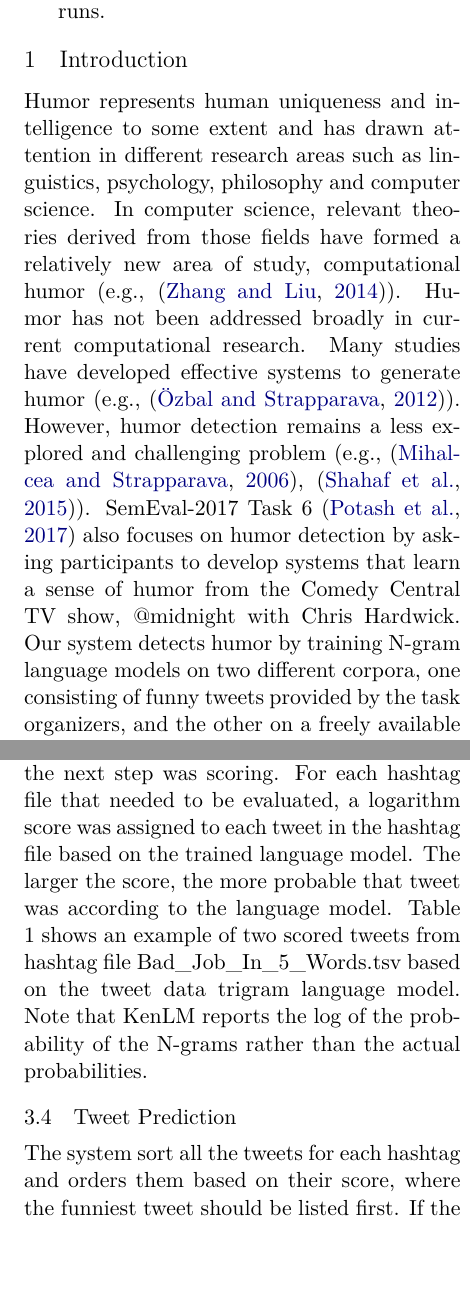
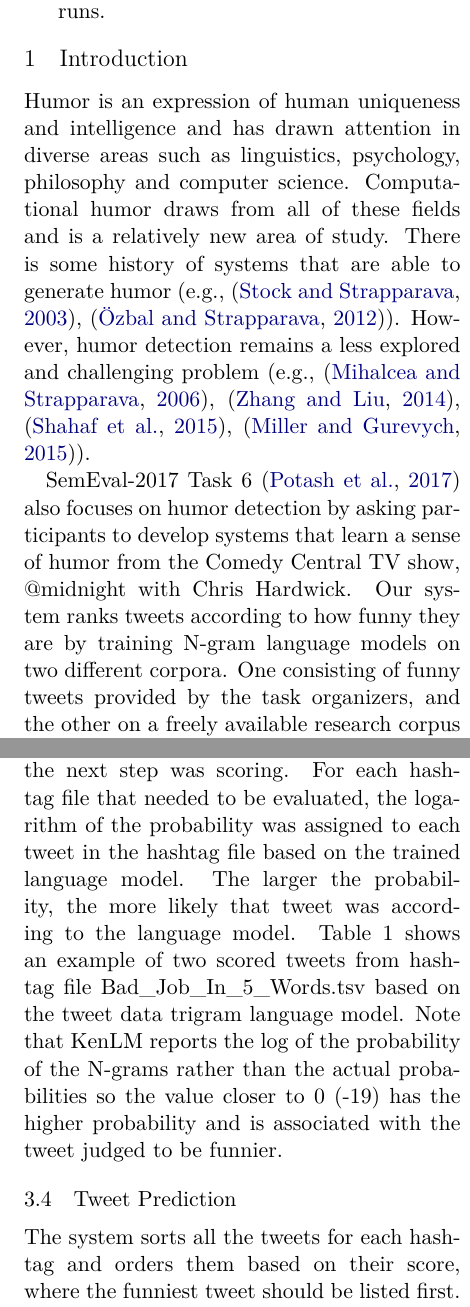
Before and after one commit to xinru1414/PaperSemEval, a LaTeX paper (semeval17-latex/semeval2017.tex): two parts of the columns of pages 1 and 3 of 5, joined at a grey line, cut so that both start at the same text, the shorter picture padded with empty space. Compiled offline with XeLaTeX.

Commit message:
more changes, should be nearly done

```diff
--- a/semeval17-latex/semeval2017.tex
+++ b/semeval17-latex/semeval2017.tex
@@ -28,19 +29,25 @@ our system in the development and evaluation stages and from two post-evaluation
 \end{abstract}
 
 \section{Introduction}
-Humor represents human uniqueness and intelligence to some extent and has drawn
-attention in different research areas such as linguistics, psychology, philosophy and
-computer science. In computer science, relevant theories derived from those fields
-have formed a relatively new area of study, \textit{computational humor}
-(e.g., \cite{Recognizing:Humor:On:Twitter}). Humor has not been addressed broadly in
-current computational research. Many studies have developed effective systems to
-generate humor (e.g., \cite{ozbal2012computational}). However, \textit{humor detection}
-remains a less explored and challenging problem (e.g., \cite{Learning:To:Laugh},
-\cite{ShahafHM15}). SemEval-2017 Task 6 \cite{PotashRR17}
-also focuses on \textit{humor detection} by asking participants to develop systems that
+Humor is an expression of  human uniqueness and intelligence and has drawn
+attention in diverse areas such as linguistics, psychology, philosophy and
+computer science. \textit{Computational humor} draws from all of these
+fields and is a relatively new area of study.
+There is some history of systems that are able to generate
+humor (e.g., \cite{StockS03}, \cite{ozbal2012computational}).
+However, \textit{humor detection} remains a less explored
+and challenging problem (e.g., \cite{Learning:To:Laugh},
+\cite{Recognizing:Humor:On:Twitter}, \cite{ShahafHM15}, \cite{MillerG15}).
+
+SemEval-2017 Task 6 \cite{PotashRR17}
+also focuses on \textit{humor detection} by asking participants to
+develop systems that
 learn a sense of humor from the Comedy Central TV show,
-\textit{@midnight with Chris Hardwick}. Our system detects humor by training N-gram language models
-on two different corpora, one consisting of funny tweets provided by the task organizers, and
+\textit{@midnight with Chris Hardwick}. Our system
+ranks tweets according to how funny they are
+by training N-gram language models
+on two different corpora. One consisting of funny tweets
+provided by the task organizers, and
 the other on a freely available research corpus of news data.
 
 \section{Background}
@@ -60,3 +73,5 @@ are bigrams and ``tears in Ramen'' and ``in Ramen \#SingleLifeIn3Words'' are tri
+Note that the funny tweet data consists of tweets like this where
+each tweet is intended to be a humorous response to the given hashtag.
 
 An N-gram model can predict the next word from a sequence of N-1 previous words.
 A trigram Language Model (LM) predicts the conditional probability of the next word using the following approximation.
@@ -146,12 +162,19 @@ without considering sentence or tweet boundaries.
 
 \subsection{Tweet Scoring}
 
-After training the N-gram language models, the next step was scoring. For each hashtag file that needed
-to be evaluated, a logarithm score was assigned to each tweet in the hashtag file based on the trained language model.
-The larger the score, the more probable that tweet was according to the language model. Table 1 shows an example of two
-scored tweets from hashtag file \textit{Bad\_Job\_In\_5\_Words.tsv} based on the tweet data trigram language model.
-Note that KenLM reports the log of the probability of the N-grams rather than the actual
-probabilities.
+After training the N-gram language models, the next step was scoring.
+For each hashtag file that needed
+to be evaluated, the logarithm of the probability
+was assigned to each tweet in the
+hashtag file based on the trained language model.
+The larger the probability, the more likely that tweet was according
+to the language model. Table 1 shows an example of two
+scored tweets from hashtag file \textit{Bad\_Job\_In\_5\_Words.tsv}
+based on the tweet data trigram language model.
+Note that KenLM reports the log of the probability of the N-grams
+rather than the actual probabilities so the value closer to 0 (-19) has
+the higher probability and is
+associated with the tweet judged to be funnier.
 
 \begin{table*}[h!]
 \centering
@@ -218,7 +241,7 @@ news & bigram & NA & False & False & True & 0.624 & 0.853 \\
 
 \subsection{Tweet Prediction}
 
-The system sort all the tweets for each hashtag and orders them based on their
+The system sorts all the tweets for each hashtag and orders them based on their
 score, where the funniest tweet should be listed first. If the scores are based
 on the tweet language model then they are sorted in descending order since the
 largest value indicates the tweet that is most like the (funny) tweets model.
```
Also changed, not shown: semeval17-latex/semeval2017.tex (59 more changed lines).
